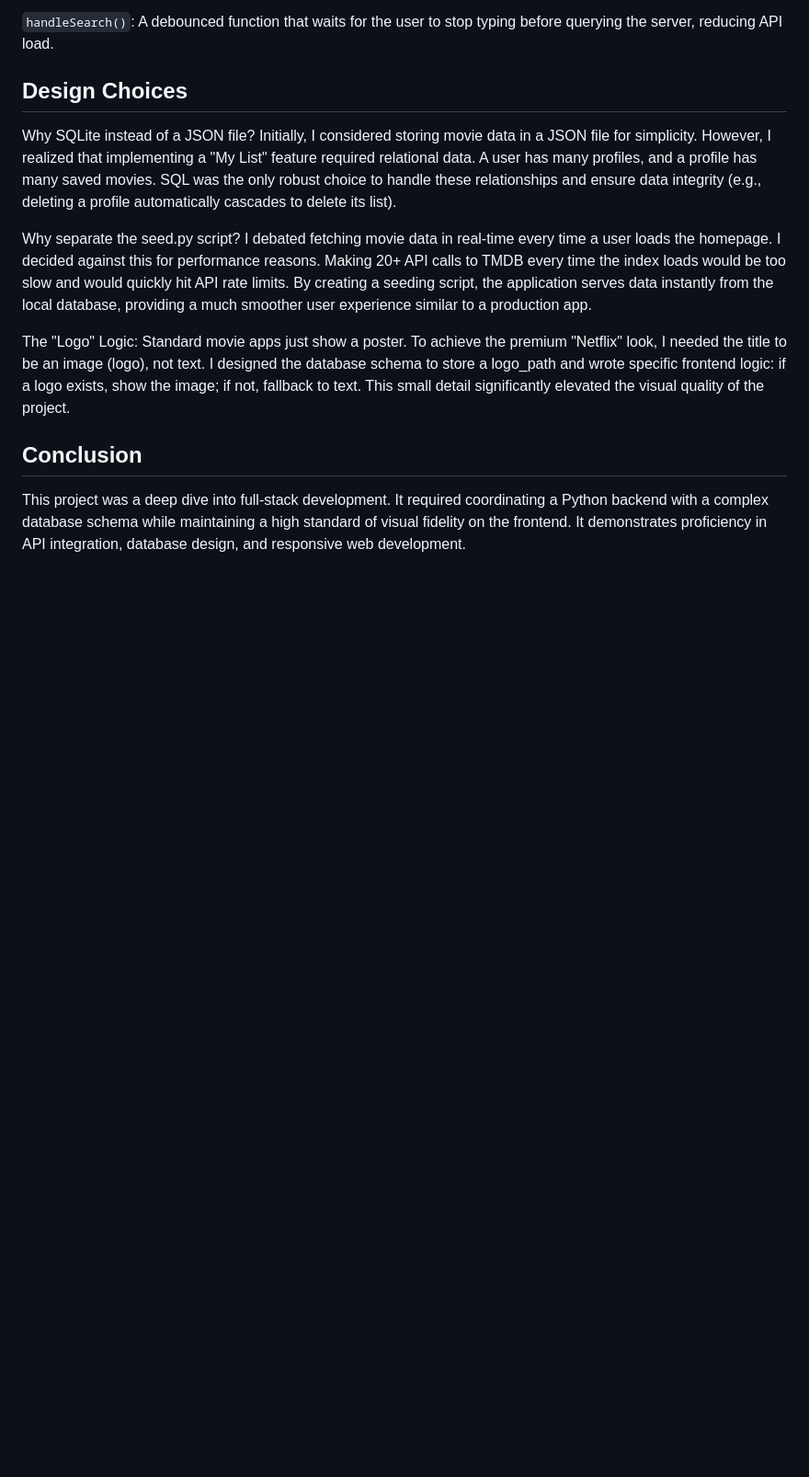
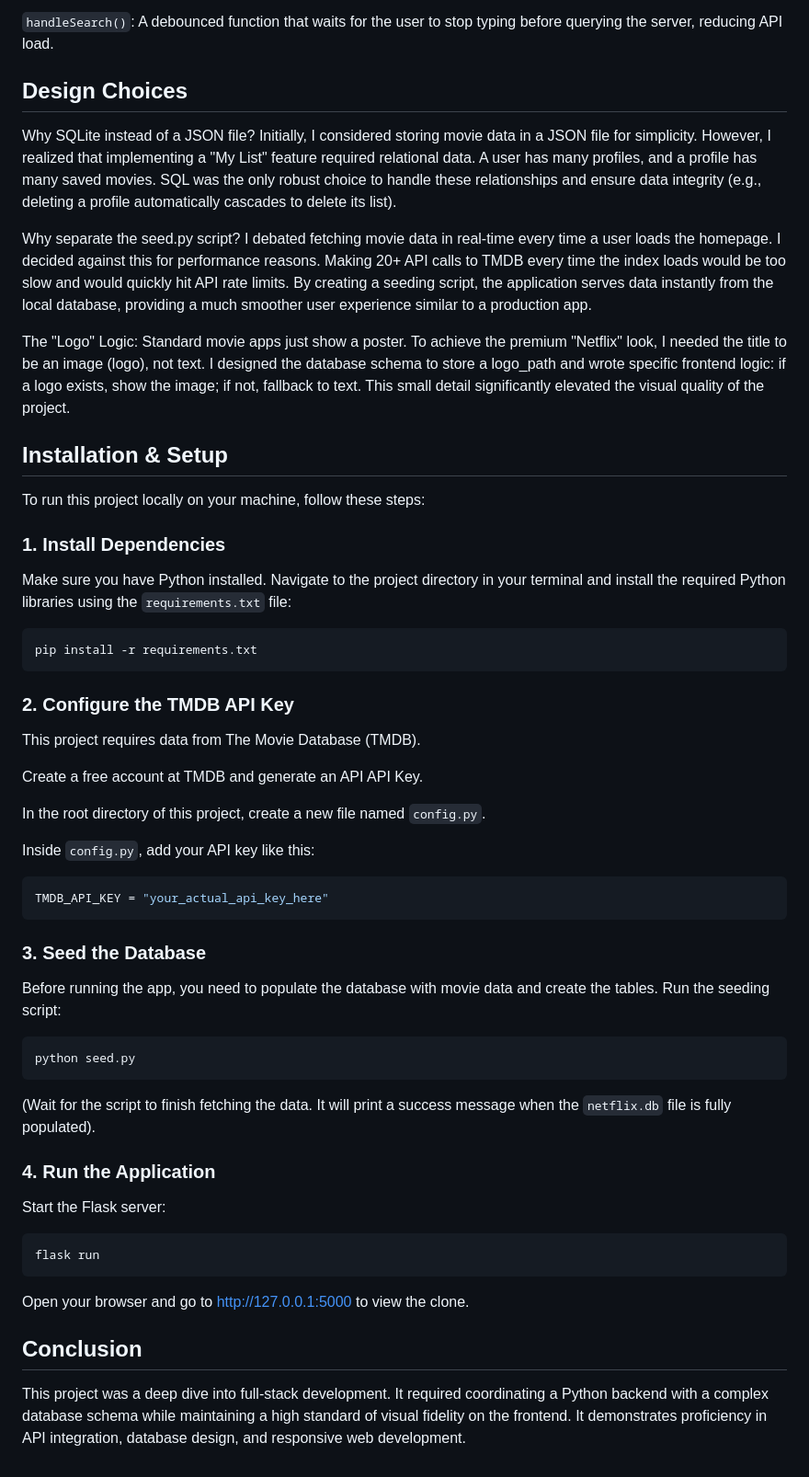
Before and after one commit to BheeshamKS/Netflix-Clone, a Markdown page: README.md, the part around the change. Shown at 92% size. Rendered like a GitHub page; blank space fills up the shorter version.

Commit message:
update installation

````diff
--- a/README.md
+++ b/README.md
@@ -82,5 +82,44 @@ Why separate the seed.py script? I debated fetching movie data in real-time ever
 
 The "Logo" Logic: Standard movie apps just show a poster. To achieve the premium "Netflix" look, I needed the title to be an image (logo), not text. I designed the database schema to store a logo_path and wrote specific frontend logic: if a logo exists, show the image; if not, fallback to text. This small detail significantly elevated the visual quality of the project.
 
+## Installation & Setup
+To run this project locally on your machine, follow these steps:
+
+### 1. Install Dependencies
+Make sure you have Python installed. Navigate to the project directory in your terminal and install the required Python libraries using the `requirements.txt` file:
+
+```bash
+pip install -r requirements.txt
+```
+
+### 2. Configure the TMDB API Key
+This project requires data from The Movie Database (TMDB).
+
+Create a free account at TMDB and generate an API API Key.
+
+In the root directory of this project, create a new file named `config.py`.
+
+Inside `config.py`, add your API key like this:
+
+```bash
+TMDB_API_KEY = "your_actual_api_key_here"
+```
+
+### 3. Seed the Database
+Before running the app, you need to populate the database with movie data and create the tables. Run the seeding script:
+
+```bash
+python seed.py
+```
+(Wait for the script to finish fetching the data. It will print a success message when the `netflix.db` file is fully populated).
+
+### 4. Run the Application
+Start the Flask server:
+
+```bash
+flask run
+```
+Open your browser and go to http://127.0.0.1:5000 to view the clone.
+
 ## Conclusion
 This project was a deep dive into full-stack development. It required coordinating a Python backend with a complex database schema while maintaining a high standard of visual fidelity on the frontend. It demonstrates proficiency in API integration, database design, and responsive web development.
````
